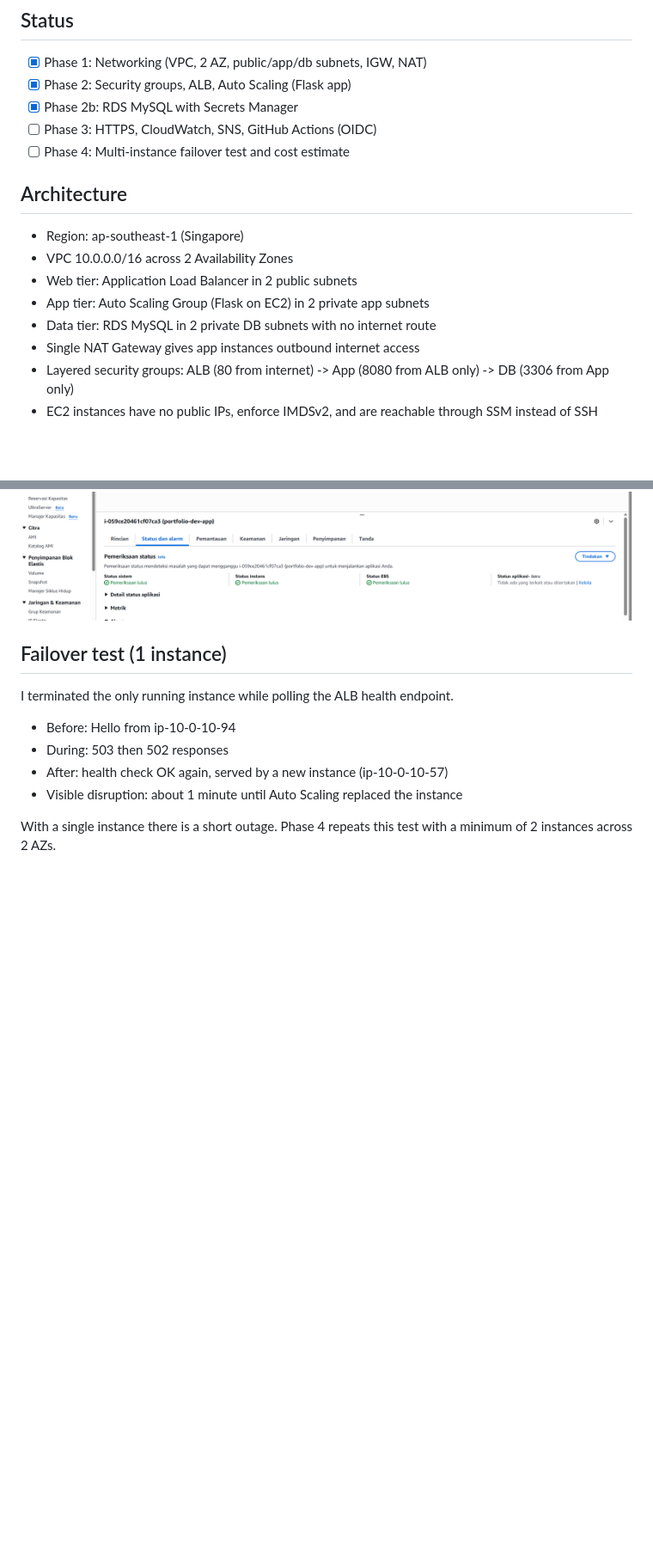
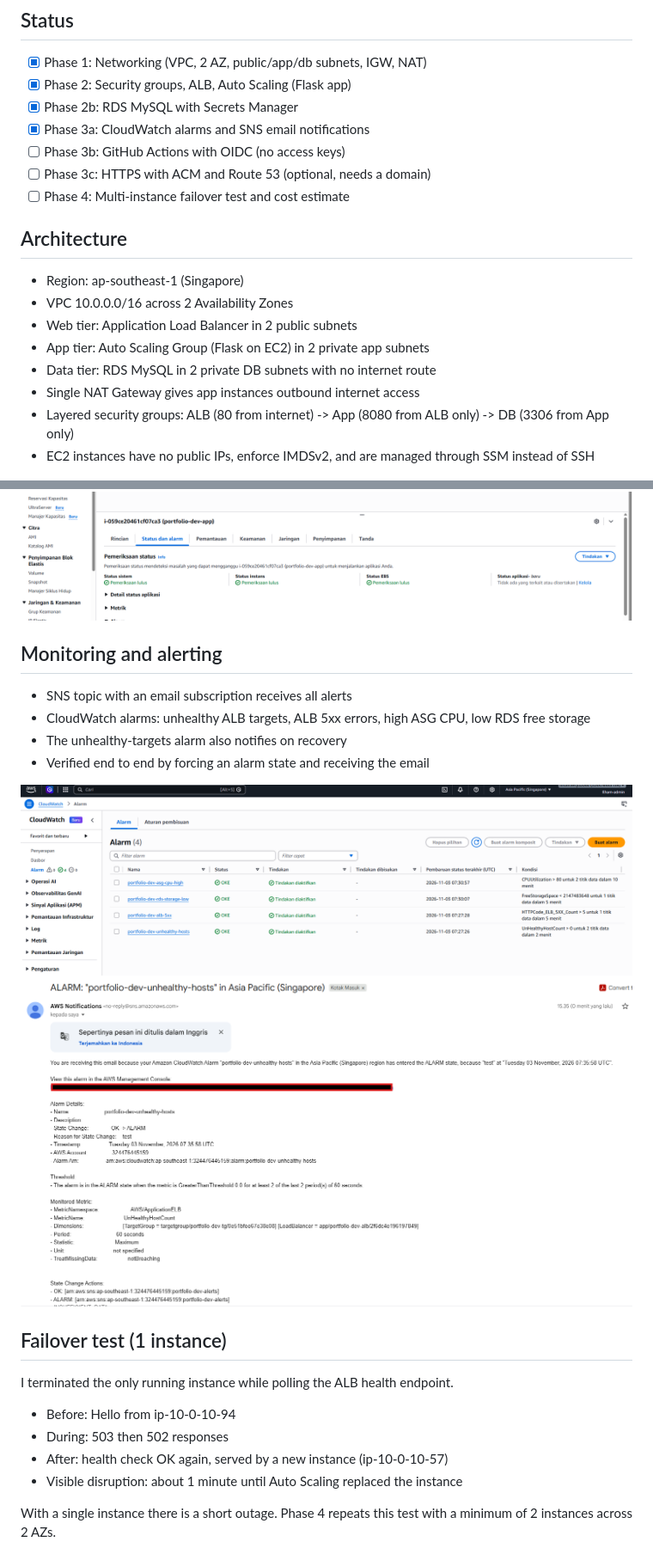
Before and after one commit to ilstya/aws-3tier-portofolio, a Markdown page: README.md, 2 parts joined by grey strips. Shown at 86% size. GitHub-like rendering; pictures changed too: docs/alarm-email.png (added), docs/cloudwatch-alarms.png (added); blank space fills up the shorter version.

Commit message:
Update README with monitoring and full documentation

```diff
--- a/README.md
+++ b/README.md
@@ -6,7 +6,9 @@ Highly available 3-tier architecture on AWS, built entirely with Terraform.
 - [x] Phase 1: Networking (VPC, 2 AZ, public/app/db subnets, IGW, NAT)
 - [x] Phase 2: Security groups, ALB, Auto Scaling (Flask app)
 - [x] Phase 2b: RDS MySQL with Secrets Manager
-- [ ] Phase 3: HTTPS, CloudWatch, SNS, GitHub Actions (OIDC)
+- [x] Phase 3a: CloudWatch alarms and SNS email notifications
+- [ ] Phase 3b: GitHub Actions with OIDC (no access keys)
+- [ ] Phase 3c: HTTPS with ACM and Route 53 (optional, needs a domain)
 - [ ] Phase 4: Multi-instance failover test and cost estimate
 
 ## Architecture
@@ -17,7 +19,7 @@ Highly available 3-tier architecture on AWS, built entirely with Terraform.
 - Data tier: RDS MySQL in 2 private DB subnets with no internet route
 - Single NAT Gateway gives app instances outbound internet access
 - Layered security groups: ALB (80 from internet) -> App (8080 from ALB only) -> DB (3306 from App only)
-- EC2 instances have no public IPs, enforce IMDSv2, and are reachable through SSM instead of SSH
+- EC2 instances have no public IPs, enforce IMDSv2, and are managed through SSM instead of SSH
 
 ![VPC resource map](docs/vpc-resource-map.png)
 ![Subnets](docs/subnets.png)
@@ -34,6 +36,15 @@ Highly available 3-tier architecture on AWS, built entirely with Terraform.
 ![RDS private](docs/rds-private.png)
 ![Secrets Manager](docs/secrets-manager.png)
 ![Targets healthy](docs/target-group-healthy.png)
+
+## Monitoring and alerting
+- SNS topic with an email subscription receives all alerts
+- CloudWatch alarms: unhealthy ALB targets, ALB 5xx errors, high ASG CPU, low RDS free storage
+- The unhealthy-targets alarm also notifies on recovery
+- Verified end to end by forcing an alarm state and receiving the email
+
+![CloudWatch alarms](docs/cloudwatch-alarms.png)
+![Alarm email](docs/alarm-email.png)
 
 ## Failover test (1 instance)
 I terminated the only running instance while polling the ALB health endpoint.
```
Also changed, not shown: other parts of README.md (+15 -5 lines), 5 other files.
